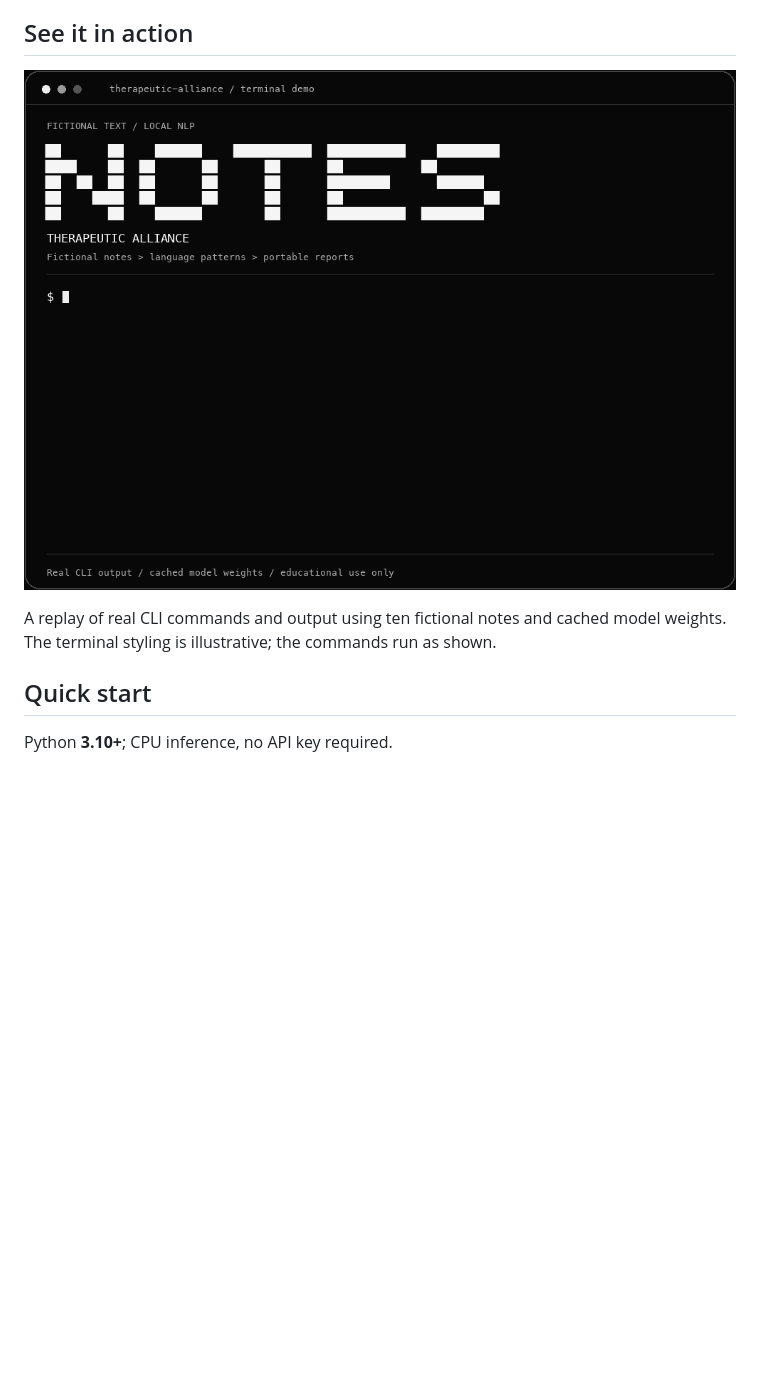
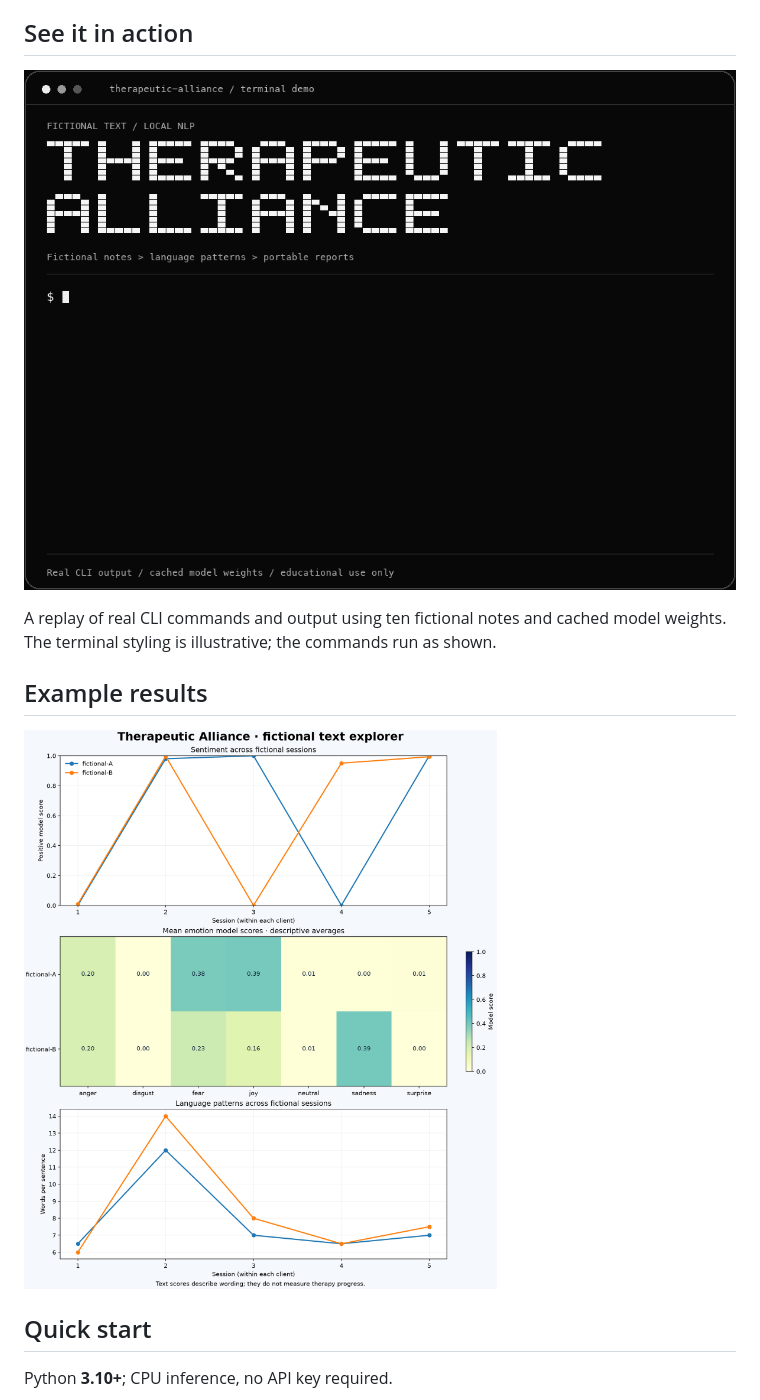
Before and after one commit to Samuellyworld/therapeutic-alliance, a Markdown page: README.md, the part around one of its changes. Drawn GitHub-style; pictures changed too: docs/assets/terminal-demo.gif; blank space fills up the shorter version.

Commit message:
fix: restore results graph and show the full project title (#7)

```diff
--- a/README.md
+++ b/README.md
@@ -12,6 +12,10 @@ and language patterns with spaCy, Transformers, pandas, and Matplotlib.
 
 A replay of real CLI commands and output using ten fictional notes and cached
 model weights. The terminal styling is illustrative; the commands run as shown.
+
+## Example results
+
+![Real-model results for ten fictional notes: sentiment across sessions, mean emotion scores, and sentence lengths](docs/assets/demo-overview.png)
 
 ## Quick start
 
```
Also changed, not shown: other parts of README.md (+1 -1 lines).
